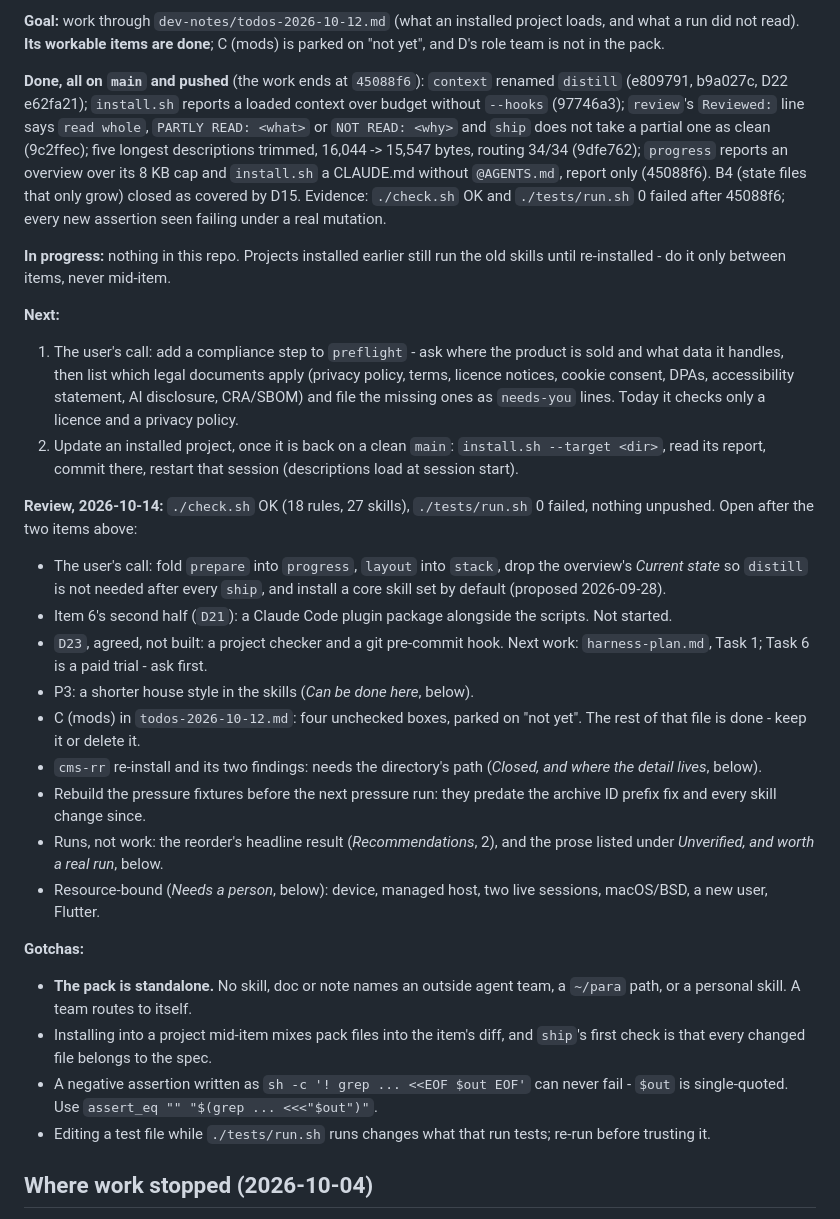
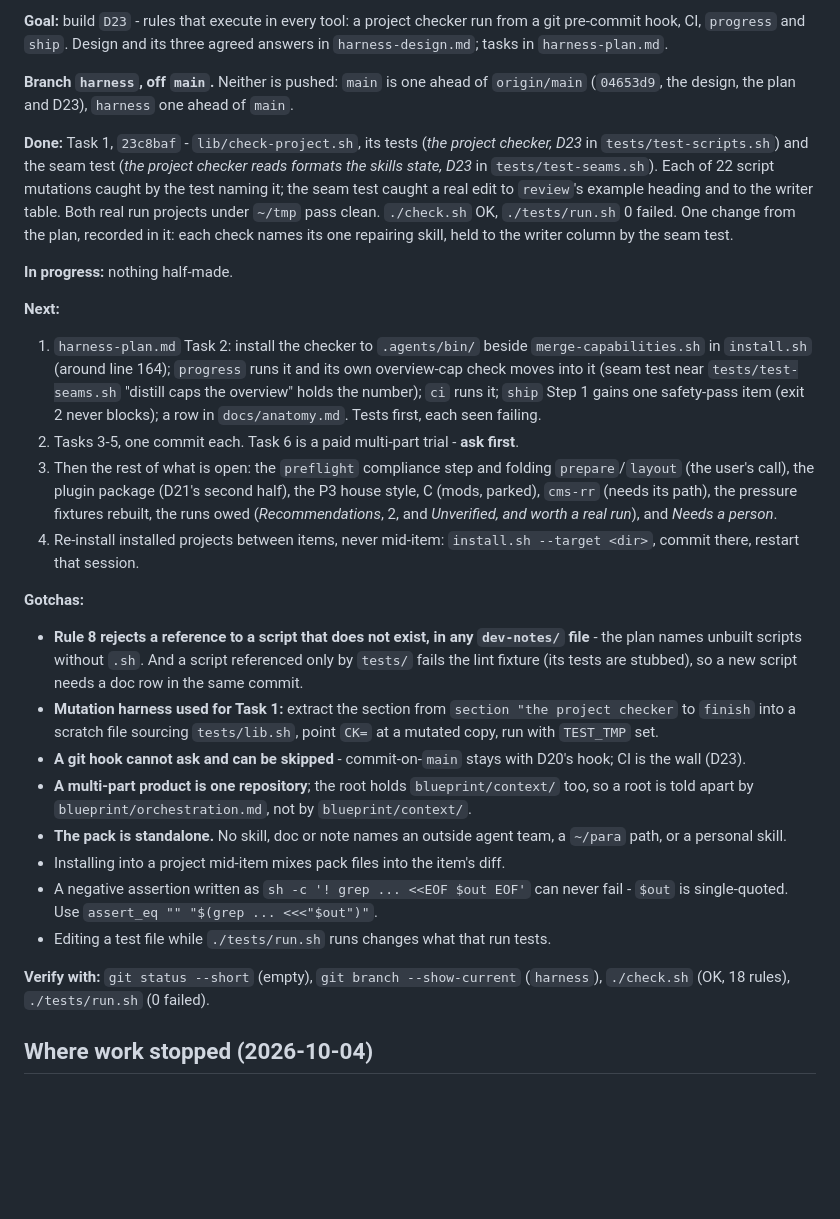
Before and after one commit to habr33/ai-project-starter, a Markdown page: dev-notes/status.md, the part around one of its changes. GitHub-like rendering; blank space fills up the shorter version.

Commit message:
status: hand off D23 after Task 1
Co-Authored-By: Claude Opus 5.5 <noreply@anthropic.com>

```diff
--- a/dev-notes/status.md
+++ b/dev-notes/status.md
@@ -19,65 +19,63 @@ place that answers "has this skill actually run?".
 
-**Goal:** work through `dev-notes/todos-2026-10-12.md` (what an installed
-project loads, and what a run did not read). **Its workable items are done**;
-C (mods) is parked on "not yet", and D's role team is not in the pack.
+**Goal:** build `D23` - rules that execute in every tool: a project checker run
+from a git pre-commit hook, CI, `progress` and `ship`. Design and its three
+agreed answers in `harness-design.md`; tasks in `harness-plan.md`.
 
-**Done, all on `main` and pushed** (the work ends at `45088f6`): `context`
-renamed `distill` (e809791, b9a027c, D22 e62fa21); `install.sh` reports a
-loaded context over budget without `--hooks` (97746a3); `review`'s
-`Reviewed:` line says `read whole`, `PARTLY READ: <what>` or `NOT READ: <why>`
-and `ship` does not take a partial one as clean (9c2ffec); five longest
-descriptions trimmed, 16,044 -> 15,547 bytes, routing 34/34 (9dfe762);
-`progress` reports an overview over its 8 KB cap and `install.sh` a CLAUDE.md
-without `@AGENTS.md`, report only (45088f6). B4 (state files that only grow)
-closed as covered by D15. Evidence: `./check.sh` OK and `./tests/run.sh` 0
-failed after 45088f6; every new assertion seen failing under a real mutation.
+**Branch `harness`, off `main`.** Neither is pushed: `main` is one ahead of
+`origin/main` (`04653d9`, the design, the plan and D23), `harness` one ahead of
+`main`.
 
-**In progress:** nothing in this repo. Projects installed earlier still run the
-old skills until re-installed - do it only between items, never mid-item.
+**Done:** Task 1, `23c8baf` - `lib/check-project.sh`, its tests (*the project
+checker, D23* in `tests/test-scripts.sh`) and the seam test (*the project
+checker reads formats the skills state, D23* in `tests/test-seams.sh`). Each of
+22 script mutations caught by the test naming it; the seam test caught a real
+edit to `review`'s example heading and to the writer table. Both real run
+projects under `~/tmp` pass clean. `./check.sh` OK, `./tests/run.sh` 0 failed.
+One change from the plan, recorded in it: each check names its one repairing
+skill, held to the writer column by the seam test.
+
+**In progress:** nothing half-made.
 
 **Next:**
 
-1. The user's call: add a compliance step to `preflight` - ask where the
-   product is sold and what data it handles, then list which legal documents
-   apply (privacy policy, terms, licence notices, cookie consent, DPAs,
-   accessibility statement, AI disclosure, CRA/SBOM) and file the missing ones
-   as `needs-you` lines. Today it checks only a licence and a privacy policy.
-2. Update an installed project, once it is back on a clean `main`:
-   `install.sh --target <dir>`, read its report, commit there, restart that
-   session (descriptions load at session start).
-
-**Review, 2026-10-14:** `./check.sh` OK (18 rules, 27 skills),
-`./tests/run.sh` 0 failed, nothing unpushed. Open after the two items above:
-
-- The user's call: fold `prepare` into `progress`, `layout` into `stack`, drop
-  the overview's *Current state* so `distill` is not needed after every
-  `ship`, and install a core skill set by default (proposed 2026-09-28).
-- Item 6's second half (`D21`): a Claude Code plugin package alongside the
-  scripts. Not started.
-- `D23`, agreed, not built: a project checker and a git pre-commit hook.
-  Next work: `harness-plan.md`, Task 1; Task 6 is a paid trial - ask first.
-- P3: a shorter house style in the skills (*Can be done here*, below).
-- C (mods) in `todos-2026-10-12.md`: four unchecked boxes, parked on "not
-  yet". The rest of that file is done - keep it or delete it.
-- `cms-rr` re-install and its two findings: needs the directory's path
-  (*Closed, and where the detail lives*, below).
-- Rebuild the pressure fixtures before the next pressure run: they predate the
-  archive ID prefix fix and every skill change since.
-- Runs, not work: the reorder's headline result (*Recommendations*, 2), and
-  the prose listed under *Unverified, and worth a real run*, below.
-- Resource-bound (*Needs a person*, below): device, managed host, two live
-  sessions, macOS/BSD, a new user, Flutter.
+1. `harness-plan.md` Task 2: install the checker to `.agents/bin/` beside
+   `merge-capabilities.sh` in `install.sh` (around line 164); `progress` runs
+   it and its own overview-cap check moves into it (seam test near
+   `tests/test-seams.sh` "distill caps the overview" holds the number); `ci`
+   runs it; `ship` Step 1 gains one safety-pass item (exit 2 never blocks);
+   a row in `docs/anatomy.md`. Tests first, each seen failing.
+2. Tasks 3-5, one commit each. Task 6 is a paid multi-part trial - **ask first**.
+3. Then the rest of what is open: the `preflight` compliance step and folding
+   `prepare`/`layout` (the user's call), the plugin package (D21's second
+   half), the P3 house style, C (mods, parked), `cms-rr` (needs its path),
+   the pressure fixtures rebuilt, the runs owed (*Recommendations*, 2, and
+   *Unverified, and worth a real run*), and *Needs a person*.
+4. Re-install installed projects between items, never mid-item:
+   `install.sh --target <dir>`, commit there, restart that session.
 
 **Gotchas:**
 
+- **Rule 8 rejects a reference to a script that does not exist, in any
+  `dev-notes/` file** - the plan names unbuilt scripts without `.sh`. And a
+  script referenced only by `tests/` fails the lint fixture (its tests are
+  stubbed), so a new script needs a doc row in the same commit.
+- **Mutation harness used for Task 1:** extract the section from
+  `section "the project checker` to `finish` into a scratch file sourcing
+  `tests/lib.sh`, point `CK=` at a mutated copy, run with `TEST_TMP` set.
+- **A git hook cannot ask and can be skipped** - commit-on-`main` stays with
+  D20's hook; CI is the wall (D23).
+- **A multi-part product is one repository**; the root holds
+  `blueprint/context/` too, so a root is told apart by
+  `blueprint/orchestration.md`, not by `blueprint/context/`.
 - **The pack is standalone.** No skill, doc or note names an outside agent
-  team, a `~/para` path, or a personal skill. A team routes to itself.
-- Installing into a project mid-item mixes pack files into the item's diff,
-  and `ship`'s first check is that every changed file belongs to the spec.
+  team, a `~/para` path, or a personal skill.
+- Installing into a project mid-item mixes pack files into the item's diff.
 - A negative assertion written as `sh -c '! grep ... <<EOF $out EOF'` can
   never fail - `$out` is single-quoted. Use `assert_eq "" "$(grep ... <<<"$out")"`.
-- Editing a test file while `./tests/run.sh` runs changes what that run tests;
-  re-run before trusting it.
+- Editing a test file while `./tests/run.sh` runs changes what that run tests.
+
+**Verify with:** `git status --short` (empty), `git branch --show-current`
+(`harness`), `./check.sh` (OK, 18 rules), `./tests/run.sh` (0 failed).
 
 ## Where work stopped (2026-10-04)
 
```
Also changed, not shown: other parts of dev-notes/status.md (+1 -1 lines).
